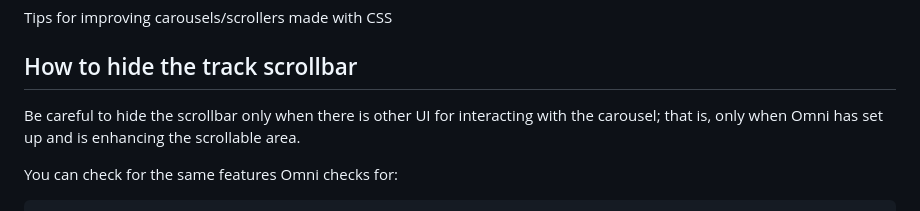
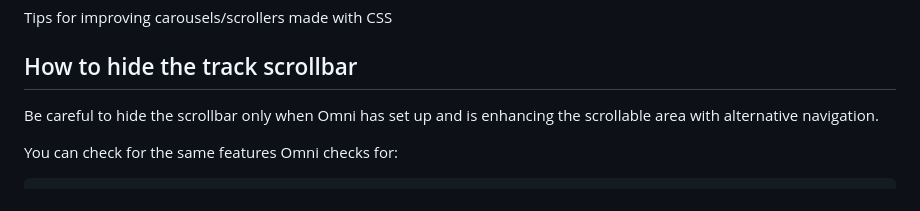
Before and after one commit to demetris/omni-carousel, a Markdown page: docs/css-tips.md, the part around the change. Rendered like a GitHub page.

Commit message:
Simplify sentence to make it clearer [docs]

```diff
--- a/docs/css-tips.md
+++ b/docs/css-tips.md
@@ -8,9 +8,7 @@ Tips for improving carousels/scrollers made with CSS
 How to hide the track scrollbar
 ----------------------------------------
 
-Be careful to hide the scrollbar only when there is other UI
-for interacting with the carousel; that is, only when
-Omni has set up and is enhancing the scrollable area.
+Be careful to hide the scrollbar only when Omni has set up and is enhancing the scrollable area with alternative navigation.
 
 You can check for the same features Omni checks for:
 
```
